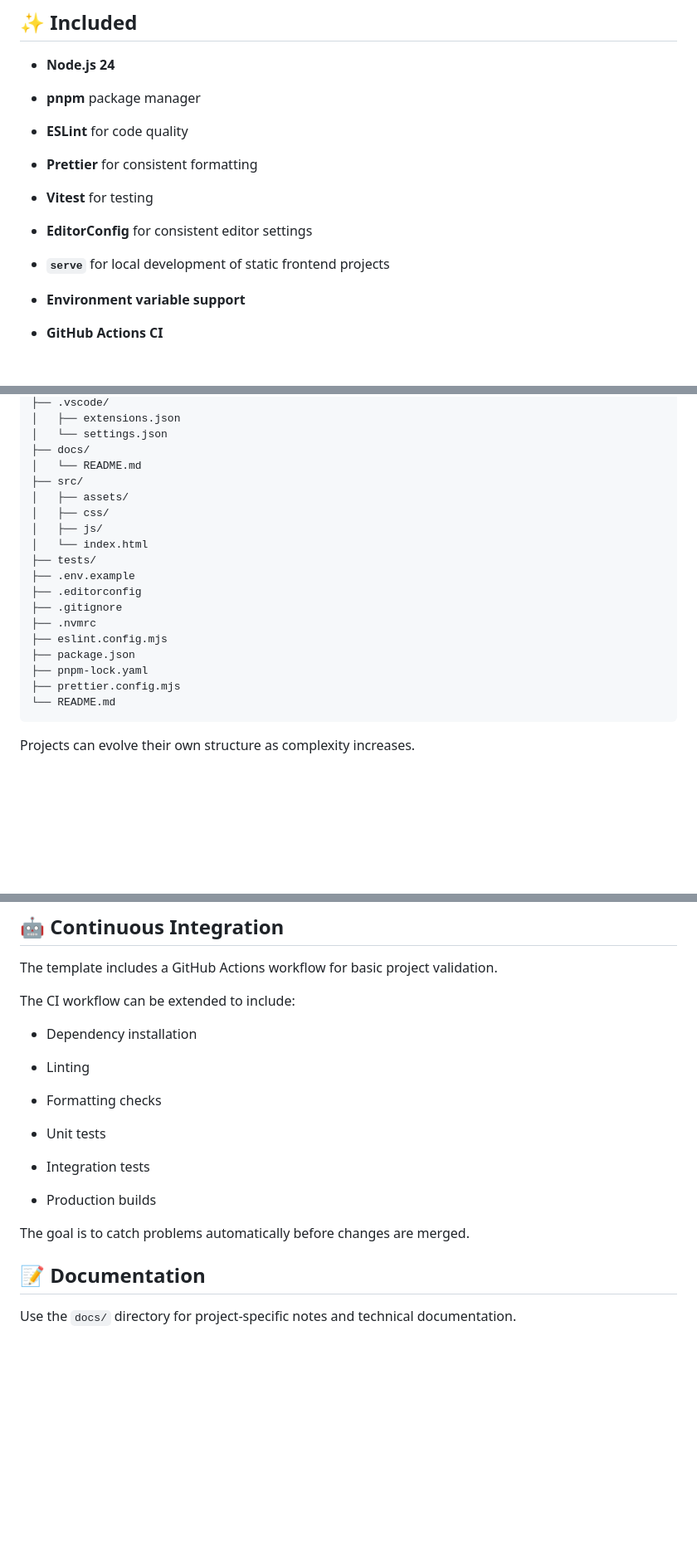
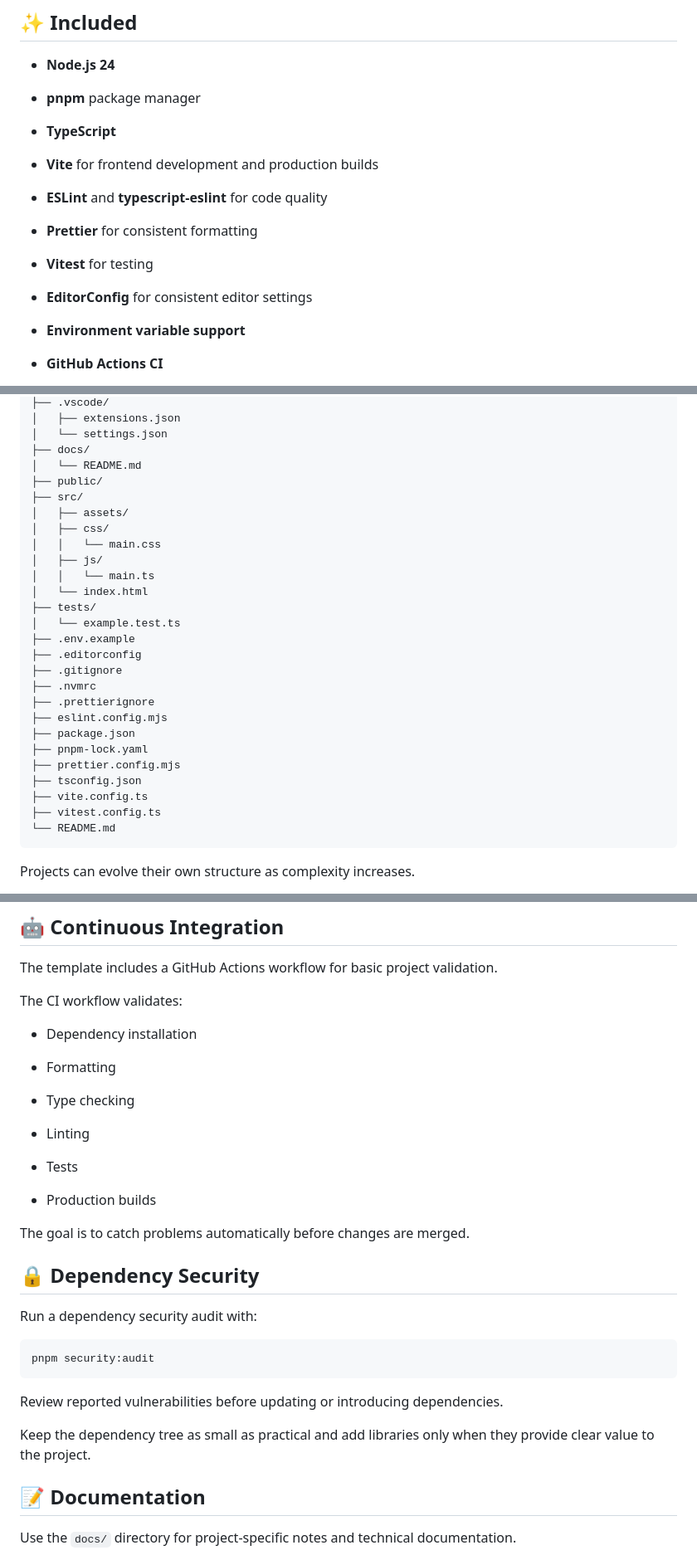
Before and after one commit to 1Amal/WebDevGitHubProjectTemplate, a Markdown page: README.md, 3 parts joined by grey strips. Shown at 83% size. Rendered like a GitHub page; blank space fills up the shorter version.

````diff
--- a/README.md
+++ b/README.md
@@ -30,15 +32,17 @@ The goal is to provide a consistent starting point without forcing every project
 
 - **pnpm** package manager
 
-- **ESLint** for code quality
+- **TypeScript**
+
+- **Vite** for frontend development and production builds
+
+- **ESLint** and **typescript-eslint** for code quality
 
 - **Prettier** for consistent formatting
 
 - **Vitest** for testing
 
 - **EditorConfig** for consistent editor settings
-
-- **`serve`** for local development of static frontend projects
 
 - **Environment variable support**
 
@@ -265,20 +313,28 @@ A typical project created from this template may look like:
 │   └── settings.json
 ├── docs/
 │   └── README.md
+├── public/
 ├── src/
 │   ├── assets/
 │   ├── css/
+│   │   └── main.css
 │   ├── js/
+│   │   └── main.ts
 │   └── index.html
 ├── tests/
+│   └── example.test.ts
 ├── .env.example
 ├── .editorconfig
 ├── .gitignore
 ├── .nvmrc
+├── .prettierignore
 ├── eslint.config.mjs
 ├── package.json
 ├── pnpm-lock.yaml
 ├── prettier.config.mjs
+├── tsconfig.json
+├── vite.config.ts
+├── vitest.config.ts
 └── README.md
 ```
 
@@ -346,21 +402,33 @@ The project includes an `.editorconfig` file defining conventions such as:
 
 The template includes a GitHub Actions workflow for basic project validation.
 
-The CI workflow can be extended to include:
+The CI workflow validates:
 
 - Dependency installation
 
+- Formatting
+
+- Type checking
+
 - Linting
 
-- Formatting checks
-
-- Unit tests
-
-- Integration tests
+- Tests
 
 - Production builds
 
 The goal is to catch problems automatically before changes are merged.
+
+## 🔒 Dependency Security
+
+Run a dependency security audit with:
+
+```bash
+pnpm security:audit
+```
+
+Review reported vulnerabilities before updating or introducing dependencies.
+
+Keep the dependency tree as small as practical and add libraries only when they provide clear value to the project.
 
 ## 📝 Documentation
 
````
Also changed, not shown: other parts of README.md (+59 -11 lines).
